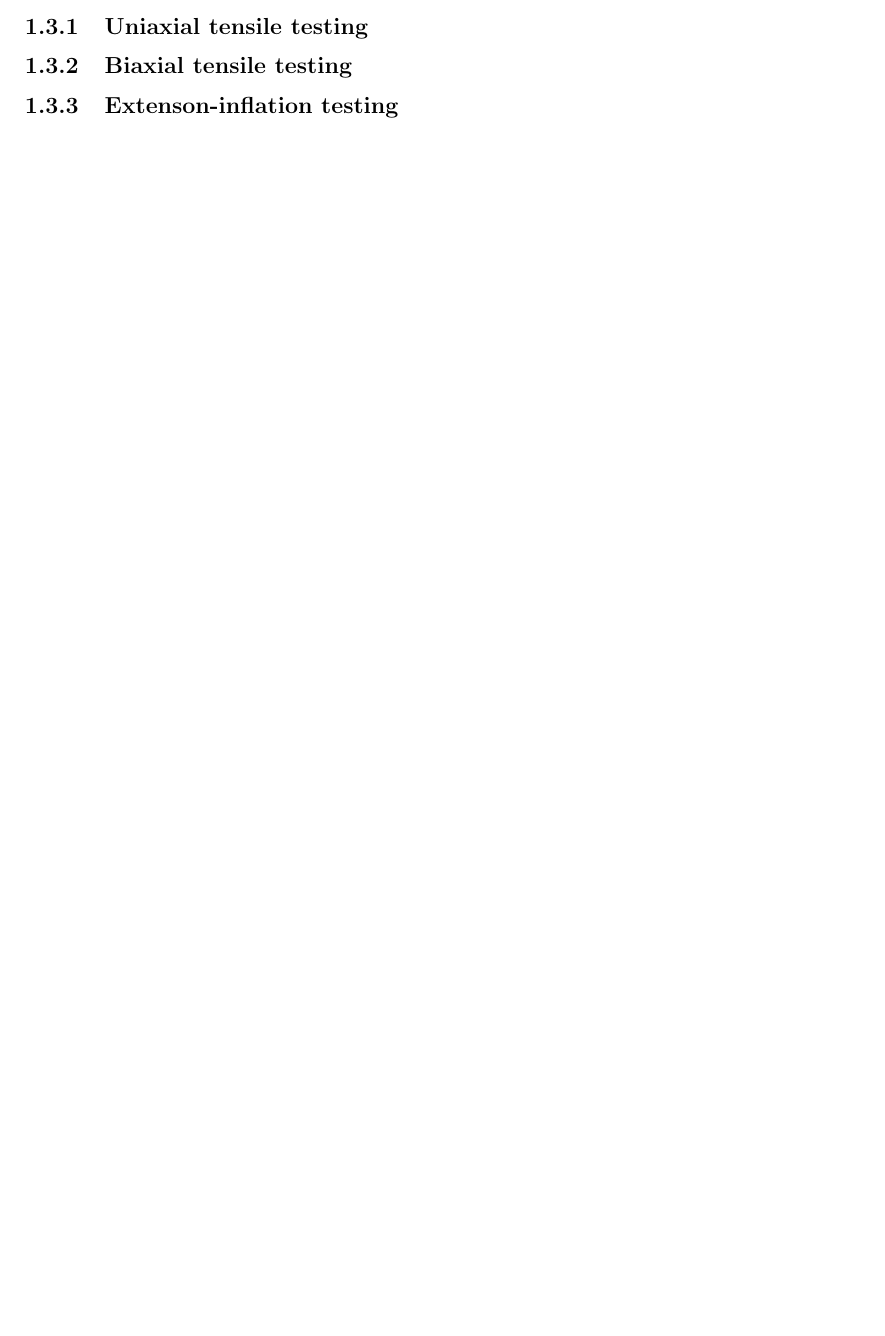
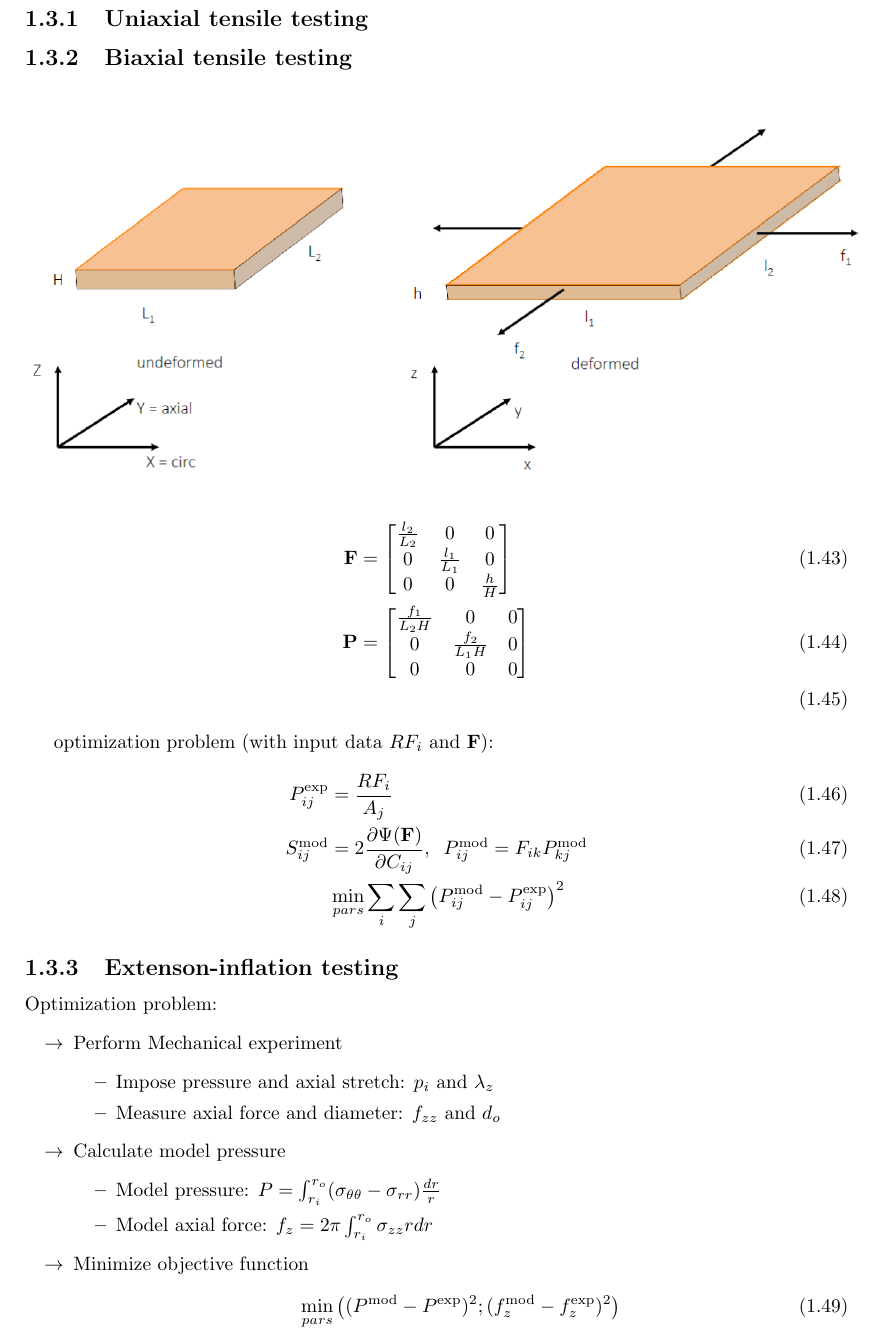
Before and after one commit to vbelpair/Ugent, a LaTeX document (Biomechanics/Formularium/softtissue/softtissue.tex): part of page 3 of 4 before the commit and part of page 4 of 6 after it, cut so that both start at the same text, the shorter picture padded with empty space. The pictures show the PDF file Biomechanics/Formularium/softtissue/softtissue.pdf that the author committed with the source.

Commit message:
added lecture 3 to Biomechanics Formularium

```diff
--- a/Biomechanics/Formularium/softtissue/softtissue.tex
+++ b/Biomechanics/Formularium/softtissue/softtissue.tex
@@ -170,4 +197,11 @@ Using the Neohookean SEDF gives
+\begin{equation}
+    \min(\textbf{S}_{\text{mod}}-\textbf{S}_{\text{exp}})
+\end{equation}
 
 \subsection{Uniaxial tensile testing}
 
 \subsection{Biaxial tensile testing}
+
+\includegraphics[scale=0.5]{biaxtest.png}
+
+\begin{align}
@@ -174,4 +216,46 @@ Using the Neohookean SEDF gives
+        0 & 0 & 0 \\
+    \end{matrix}\right] \\
+\end{align}
+
+optimization problem (with input data $RF_i$ and \textbf{F}):
+\begin{align}
+    P_{ij}^{\text{exp}} &= \frac{RF_i}{A_j} \\
+    S_{ij}^{\text{mod}} &= 2\frac{\partial\Psi(\textbf{F})}{\partial C_{ij}},\;\; P_{ij}^{\text{mod}} = F_{ik}P_{kj}^{\text{mod}}\\
+    &\min_{pars}\sum_i\sum_j\left(P_{ij}^{\text{mod}}-P_{ij}^{\text{exp}}\right)^2
+\end{align}
+
 \subsection{Extenson-inflation testing}
-\subsection{Strain mapping}
 
-\section{In vivi wall stress estimation}
+Optimization problem:
+\begin{itemize}
+    \item[$\rightarrow$] Perform Mechanical experiment
+    \begin{itemize}
+        \item Impose pressure and axial stretch: $p_i$ and $\lambda_z$
+        \item Measure axial force and diameter: $f_{zz}$ and $d_o$
+    \end{itemize}
+    \item[$\rightarrow$] Calculate model pressure
+    \begin{itemize}
+        \item Model pressure: $P = \int_{r_i}^{r_o} (\sigma_{\theta\theta} - \sigma_{rr})\frac{dr}{r}$
+        \item Model axial force: $f_z = 2\pi\int_{r_i}^{r_o}\sigma_{zz}rdr$
+    \end{itemize}
+    \item[$\rightarrow$] Minimize objective function
+    \begin{equation}
+        \min_{pars}\left((P^{\text{mod}}-P^{\text{exp}})^2; (f_z^{\text{mod}}-f_z^{\text{exp}})^2\right)
+    \end{equation}
+\end{itemize}
+
+\subsection{Strain mapping through Digital Image Correlation}
+
+Optimization problem:
+\begin{itemize}
+    \item[$\rightarrow$] Mechanical experiment: $RF_i$ and $\textbf{F}^{\text{exp}}$
+    \item[$\rightarrow$] Run FE simulation:
+    \begin{itemize}
+        \item input: $RF_i$
+        \item output: $\textbf{F}^{\text{mod}}$
+    \end{itemize}
+    \item[$\rightarrow$] Minimize objective function
+    \begin{equation}
+        \min_{pars}\sum_i\sum_j\left(\textbf{F}^{\text{mod}}-\textbf{F}^{\text{exp}}\right)^2
+    \end{equation}
+\end{itemize}
```
Also changed, not shown: Biomechanics/Formularium/figures/biaxtest.png (added), Biomechanics/Formularium/softtissue/softtissue.pdf, Biomechanics/Formularium/softtissue/softtissue.tex (60 more changed lines).
